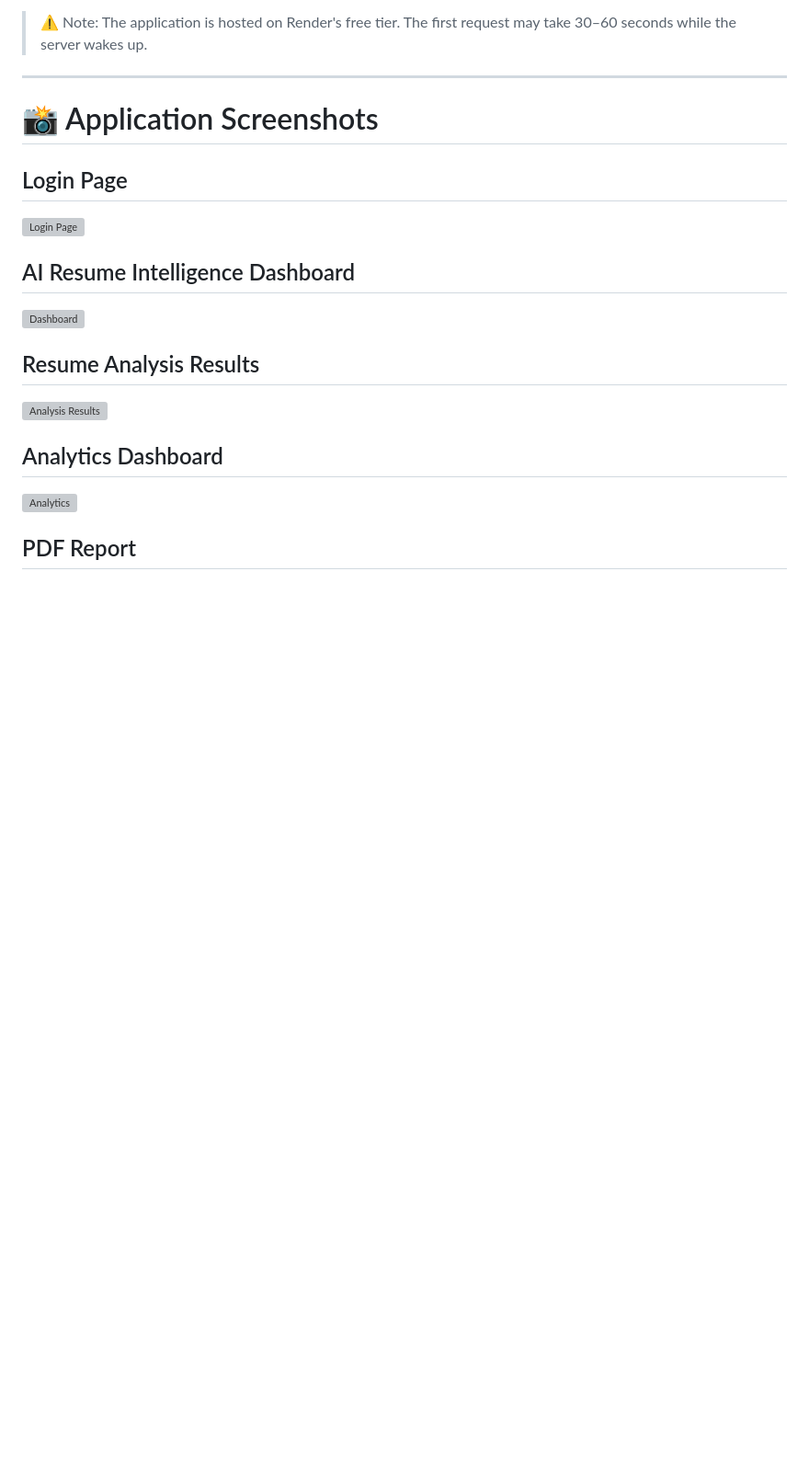
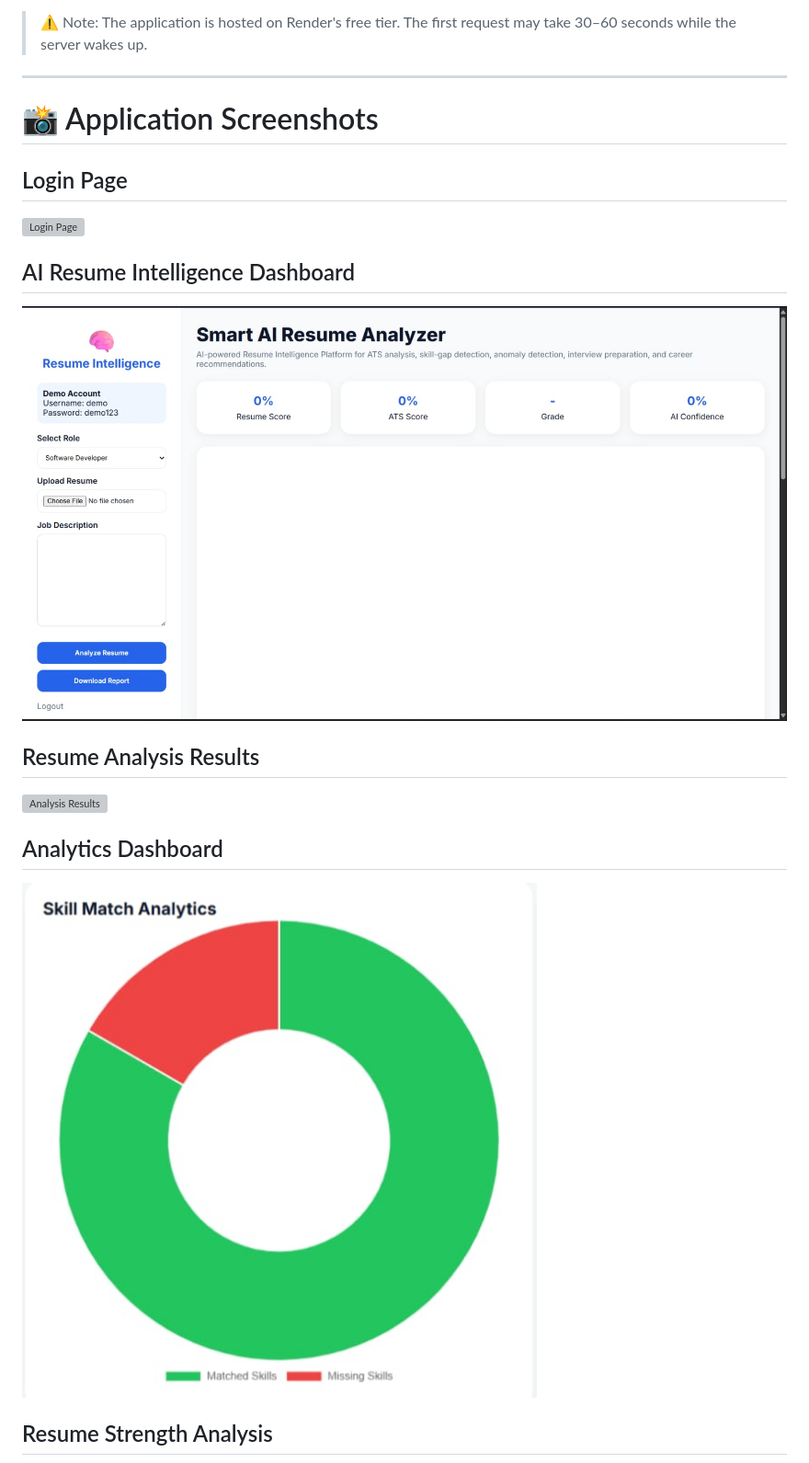
Before and after one commit to AmruthaPithani/smart-ai-resume-analyzer, a Markdown page: README.md, the part around one of its changes. Shown at 92% size. Drawn GitHub-style; blank space fills up the shorter version; grey boxes are pictures that could not be loaded.

```diff
--- a/README.md
+++ b/README.md
@@ -22,7 +22,7 @@ Smart AI Resume Analyzer is a full-stack AI-powered web application designed to
 
 ## AI Resume Intelligence Dashboard
 
-![Dashboard](assets/dashboard.png)
+![Dashboard](images/dashboard-overview.png)
 
 ## Resume Analysis Results
 
@@ -30,7 +30,7 @@ Smart AI Resume Analyzer is a full-stack AI-powered web application designed to
 
 ## Analytics Dashboard
 
-![Analytics](assets/charts.png)
+![Analytics](images/analytics-dashboard.png)
 
-## PDF Report
+## Resume Strength Analysis
 
```
Also changed, not shown: other parts of README.md (+3 -3 lines).
